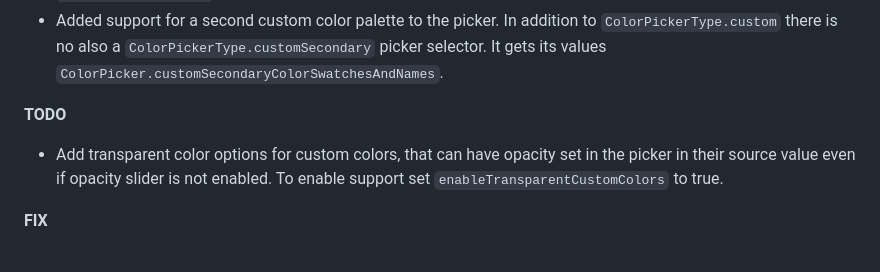
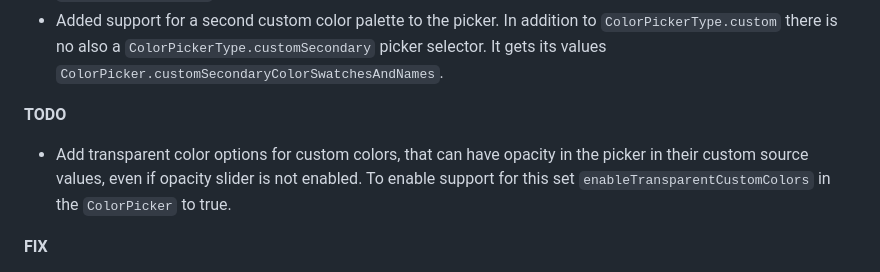
Before and after one commit to rydmike/flex_color_picker, a Markdown page: CHANGELOG.md, the part around the change. Drawn GitHub-style.

```diff
--- a/CHANGELOG.md
+++ b/CHANGELOG.md
@@ -12,7 +12,7 @@ All notable changes to the **FlexColorPicker** package are documented in this fi
 - Added support for a second custom color palette to the picker. In addition to `ColorPickerType.custom` there is no also a `ColorPickerType.customSecondary` picker selector. It gets its values `ColorPicker.customSecondaryColorSwatchesAndNames`.
 
 **TODO**
-- Add transparent color options for custom colors, that can have opacity set in the picker in their source value even if opacity slider is not enabled. To enable support set `enableTransparentCustomColors` to true.
+- Add transparent color options for custom colors, that can have opacity in the picker in their custom source values, even if opacity slider is not enabled. To enable support for this set `enableTransparentCustomColors` in the `ColorPicker` to true.
 
 
 **FIX**
```
